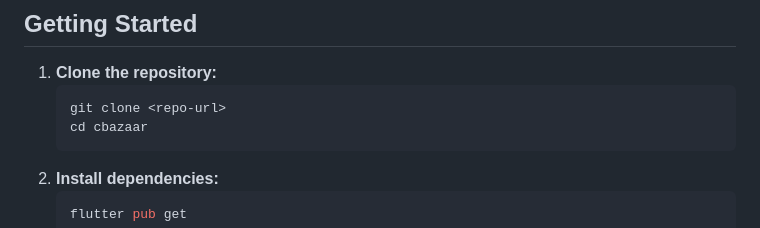
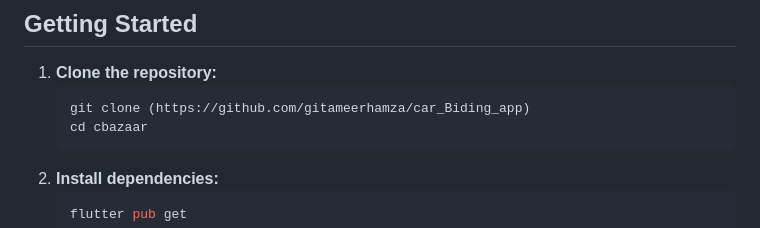
Before and after one commit to gitameerhamza/car_Biding_app, a Markdown page: README.md, the part around one of its changes. Drawn GitHub-style.

````diff
--- a/README.md
+++ b/README.md
@@ -67,7 +67,7 @@ C-Bazaar is a comprehensive Flutter application for car trading, featuring user
 
 1. **Clone the repository:**
    ```sh
-   git clone <repo-url>
+   git clone (https://github.com/gitameerhamza/car_Biding_app)
    cd cbazaar
    ```
 2. **Install dependencies:**
````
Also changed, not shown: other parts of README.md (+1 -1 lines).
